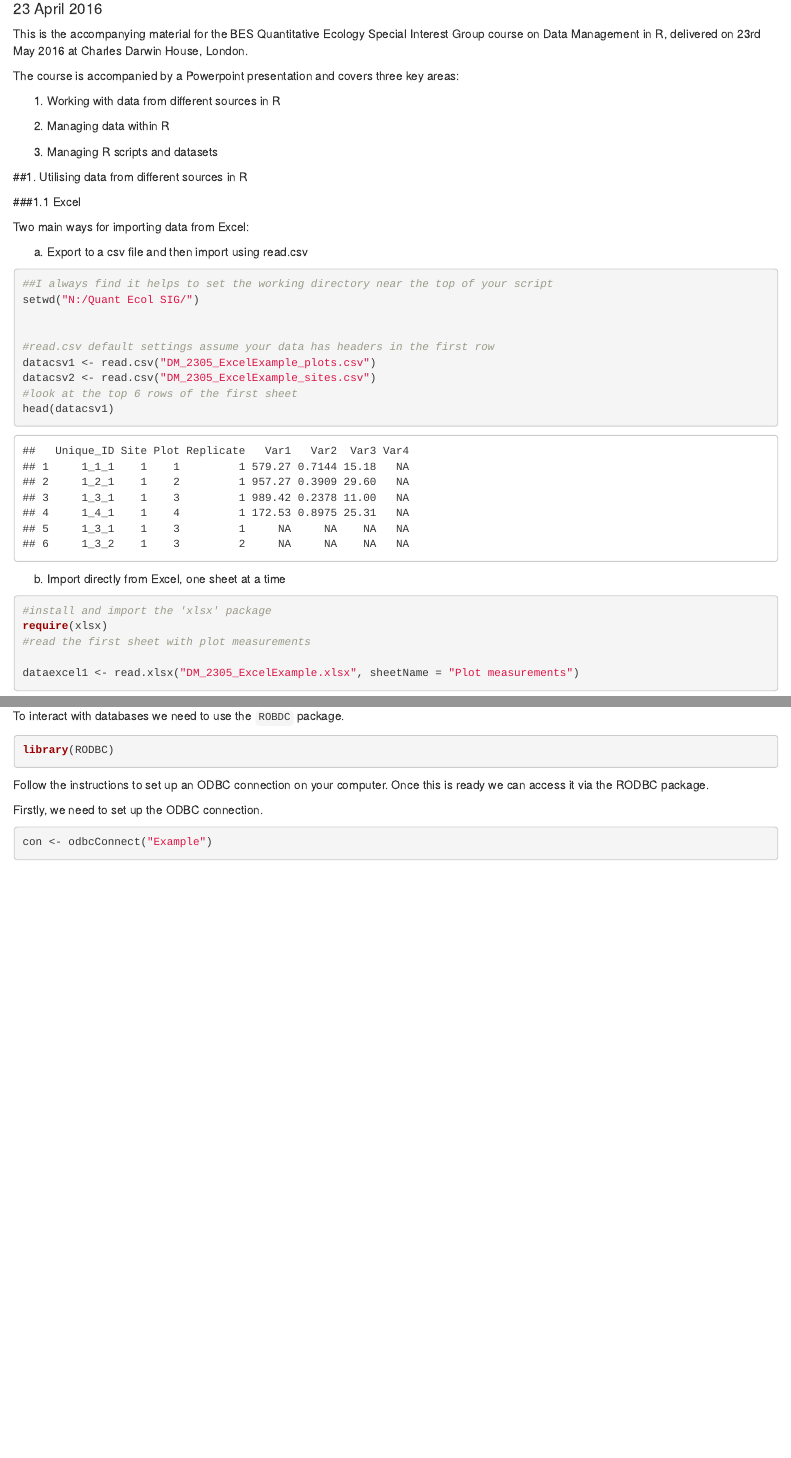
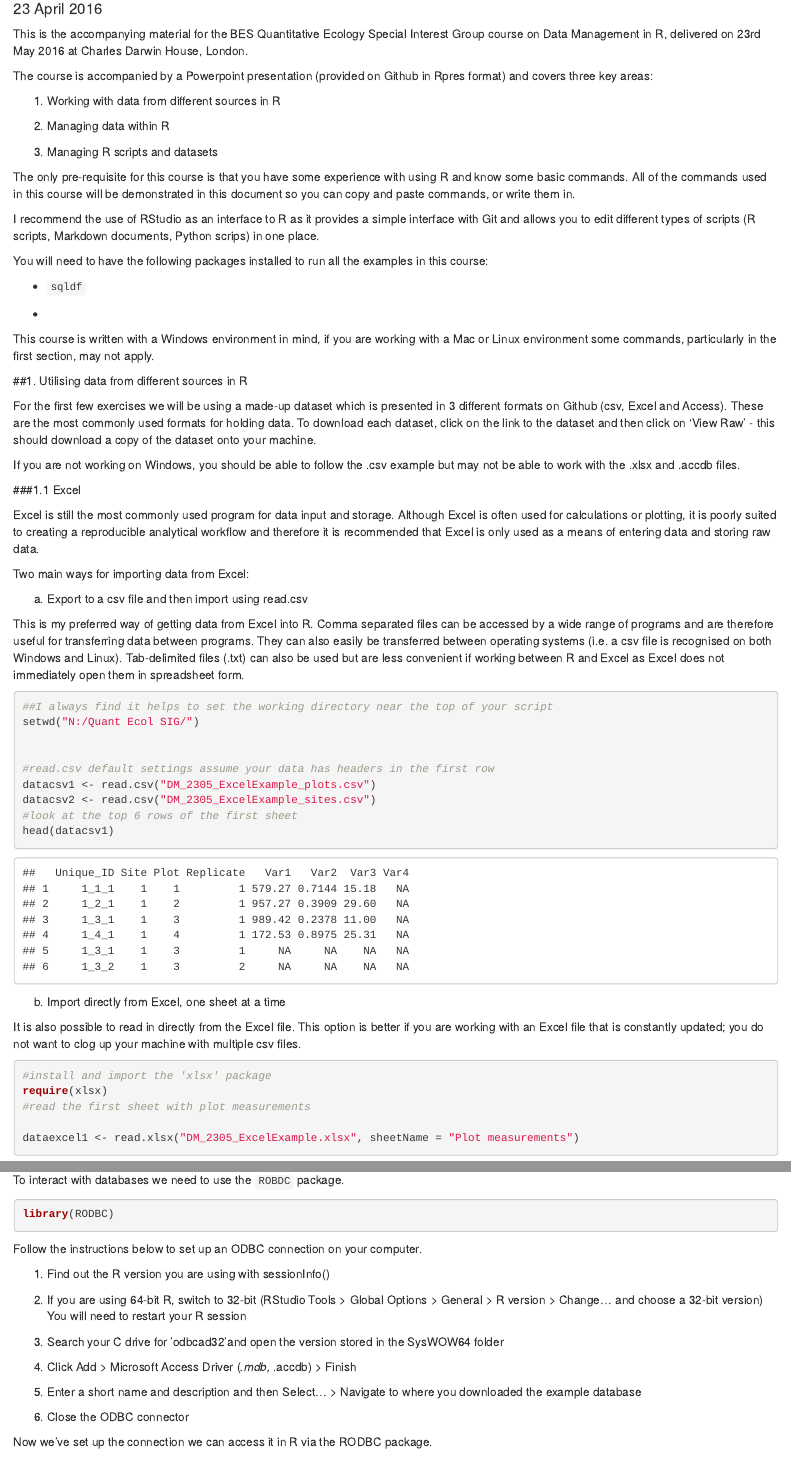
Before and after one commit to susanjarvis501/Data-Management-in-R, an R Markdown document (Data Management in R handbook.Rmd): the page in a window 1100 px wide, from 100 px down, and a second part further down, joined at a grey line. Rendered offline with R 4.5, knitr and Pandoc, with nearby package versions; some code elsewhere in the file could not run offline.

Commit message:
Added additional text

````diff
--- a/Data Management in R handbook.Rmd
+++ b/Data Management in R handbook.Rmd
@@ -7,7 +7,7 @@ output: html_document
 
 This is the accompanying material for the BES Quantitative Ecology Special Interest Group course on Data Management in R, delivered on 23rd May 2016 at Charles Darwin House, London.
 
-The course is accompanied by a Powerpoint presentation and covers three key areas:
+The course is accompanied by a Powerpoint presentation (provided on Github in Rpres format) and covers three key areas:
 
 1. Working with data from different sources in R
 
@@ -15,15 +15,35 @@ The course is accompanied by a Powerpoint presentation and covers three key area
 
 3. Managing R scripts and datasets
 
+The only pre-requisite for this course is that you have some experience with using R and know some basic commands. All of the commands used in this course will be demonstrated in this document so you can copy and paste commands, or write them in.
+
+I recommend the use of RStudio as an interface to R as it provides a simple interface with Git and allows you to edit different types of scripts (R scripts, Markdown documents, Python scrips) in one place.
+
+You will need to have the following packages installed to run all the examples in this course:
+
+* `sqldf`
+
+*
+
+This course is written with a Windows environment in mind, if you are working with a Mac or Linux environment some commands, particularly in the first section, may not apply.
 
 
 ##1. Utilising data from different sources in R
 
+For the first few exercises we will be using a made-up dataset which is presented in 3 different formats on Github (csv, Excel and Access). These are the most commonly used formats for holding data. To download each dataset, click on the link to the dataset and then click on 'View Raw' - this should download a copy of the dataset onto your machine.
+
+If you are not working on Windows, you should be able to follow the .csv example but may not be able to work with the .xlsx and .accdb files.
+
 ###1.1 Excel
+
+Excel is still the most commonly used program for data input and storage. Although Excel is often used for calculations or plotting, it is poorly suited to creating a reproducible analytical workflow and therefore it is recommended that Excel is only used as a means of entering data and storing raw data.
 
 Two main ways for importing data from Excel:
 
 a) Export to a csv file and then import using read.csv
+
+This is my preferred way of getting data from Excel into R. Comma separated files can be accessed by a wide range of programs and are therefore useful for transferring data between programs. They can also easily be transferred between operating systems (i.e. a csv file is recognised on both Windows and Linux). Tab-delimited files (.txt) can also be used but are less convenient if working between R and Excel as Excel does not immediately open them in spreadsheet form.
+
 
 ```{r}
 ##I always find it helps to set the working directory near the top of your script
@@ -39,6 +59,8 @@ head(datacsv1)
 
 b) Import directly from Excel, one sheet at a time
 
+It is also possible to read in directly from the Excel file. This option is better if you are working with an Excel file that is constantly updated; you do not want to clog up your machine with multiple csv files.
+
 ```{r, message = FALSE}
 #install and import the 'xlsx' package
 require(xlsx)
@@ -60,6 +86,19 @@ To interact with databases we need to use the `ROBDC` package.
 library(RODBC)
 ```
 
-Follow the instructions to set up an ODBC connection on your computer. Once this is ready we can access it via the RODBC package.
+Follow the instructions below to set up an ODBC connection on your computer.
 
-Firstly, we need to set up the ODBC connection.
+1. Find out the R version you are using with sessionInfo()
+
+2. If you are using 64-bit R, switch to 32-bit (RStudio Tools > Global Options > General > R version > Change... and choose a 32-bit version) You will need to restart your R session
+
+3. Search your C drive for 'odbcad32'and open the version stored in the SysWOW64 folder
+
+4. Click Add > Microsoft Access Driver (*.mdb, *.accdb) > Finish
+
+5. Enter a short name and description and then Select... > Navigate to where you downloaded the example database
+
+6. Close the ODBC connector
+
+
+Now we've set up the connection we can access it in R via the RODBC package.
````
Also changed, not shown: Data Management in R handbook.Rmd (32 more changed lines), 1 other file.
